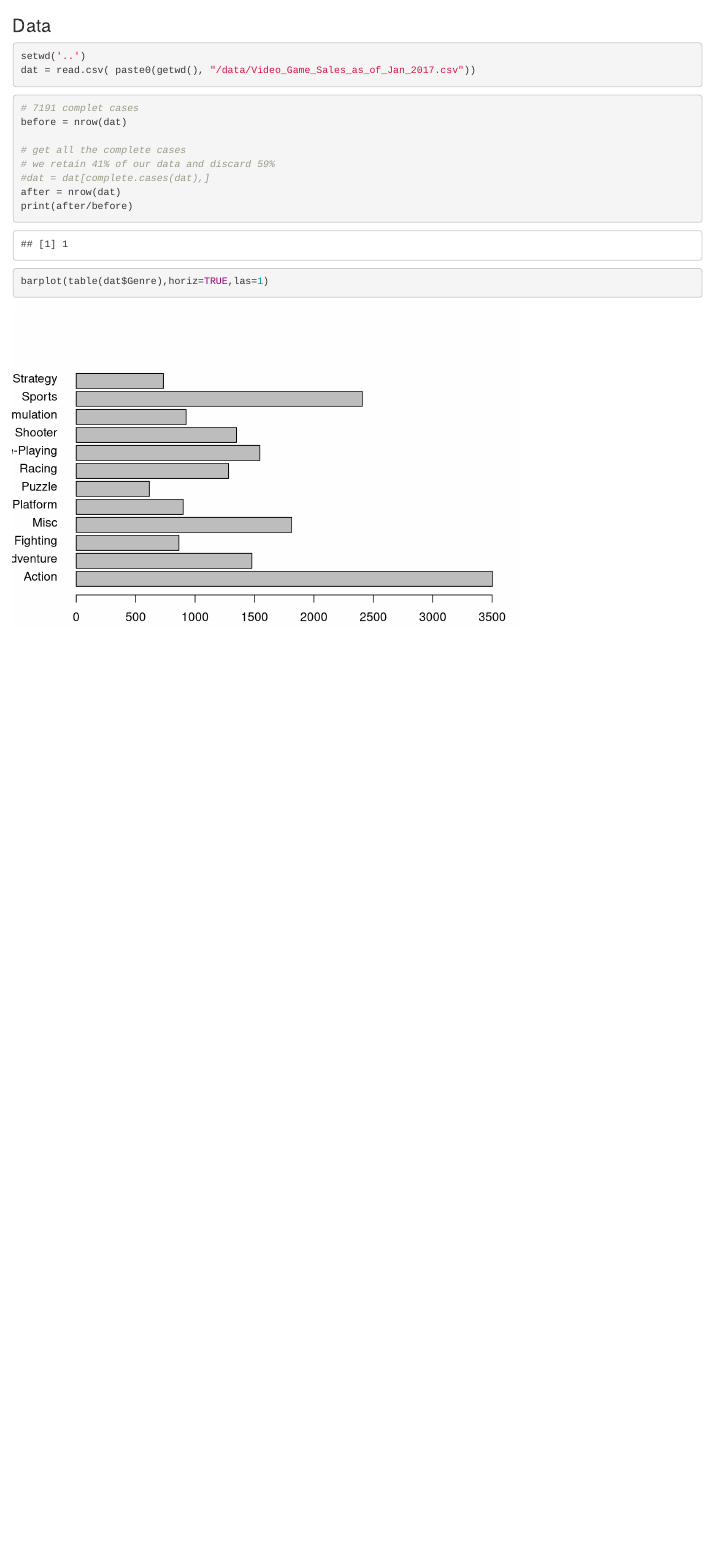
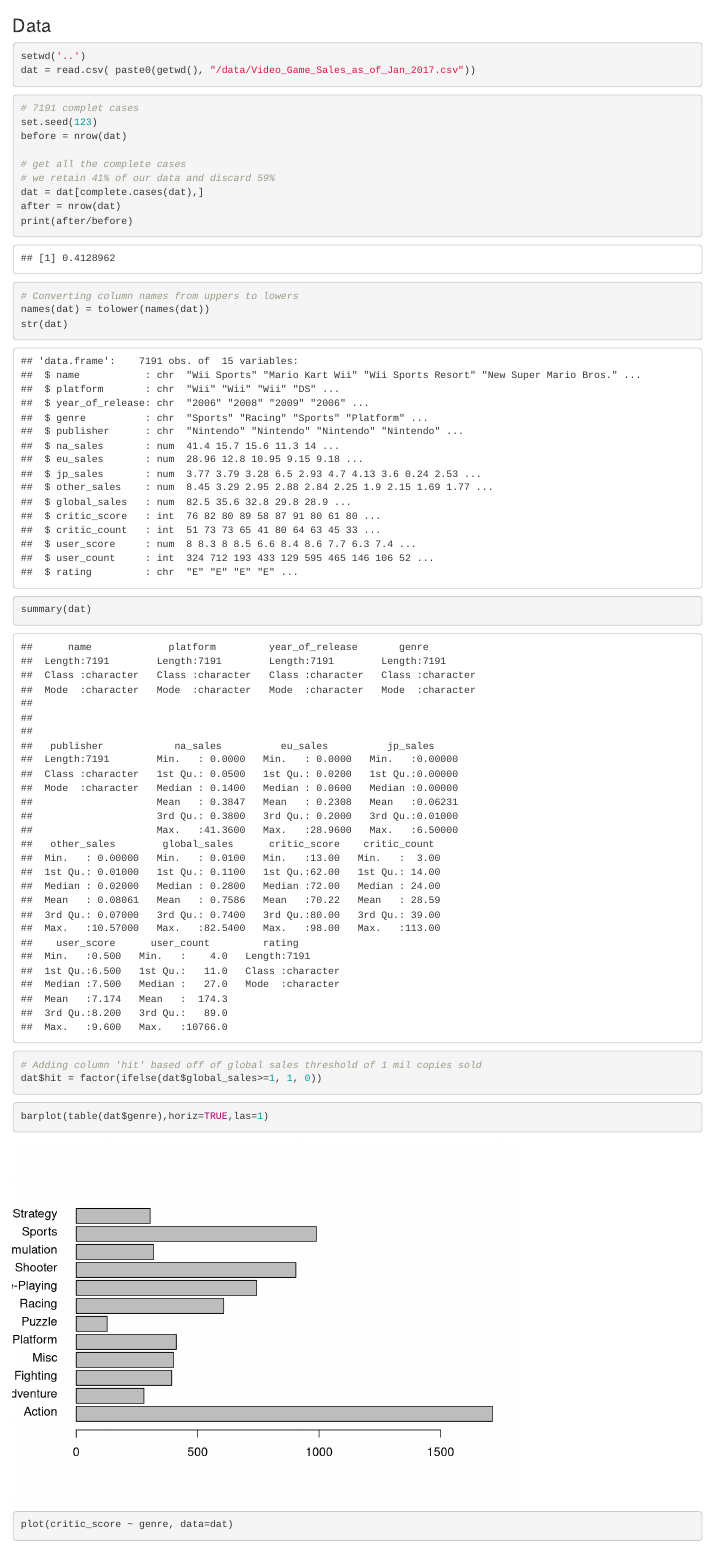
Before and after one commit to honoriovega/CST383---Project2, an R Markdown document (R/andrewsAnalysis.Rmd): the page in a window 1100 px wide, from its top. Rendered offline with R 4.5, knitr and Pandoc, with nearby package versions; some code elsewhere in the file could not run offline.

Commit message:
some preprocessing and data exploration

````diff
--- a/R/andrewsAnalysis.Rmd
+++ b/R/andrewsAnalysis.Rmd
@@ -6,19 +6,28 @@ dat = read.csv( paste0(getwd(), "/data/Video_Game_Sales_as_of_Jan_2017.csv"))
 
 ```{r}
 # 7191 complet cases
+set.seed(123)
 before = nrow(dat)
 
 # get all the complete cases
 # we retain 41% of our data and discard 59%
-#dat = dat[complete.cases(dat),]
+dat = dat[complete.cases(dat),]
 after = nrow(dat)
 print(after/before)
+
+# Converting column names from uppers to lowers
+names(dat) = tolower(names(dat))
+str(dat)
+summary(dat)
+
+# Adding column 'hit' based off of global sales threshold of 1 mil copies sold
+dat$hit = factor(ifelse(dat$global_sales>=1, 1, 0))
 ```
 
 
 ```{r}
-barplot(table(dat$Genre),horiz=TRUE,las=1)
+barplot(table(dat$genre),horiz=TRUE,las=1)
 ```
 
 ```{r}
-
+plot(critic_score ~ genre, data=dat)
````
Also changed, not shown: R/andrewsAnalysis.Rmd (4 more changed lines).
